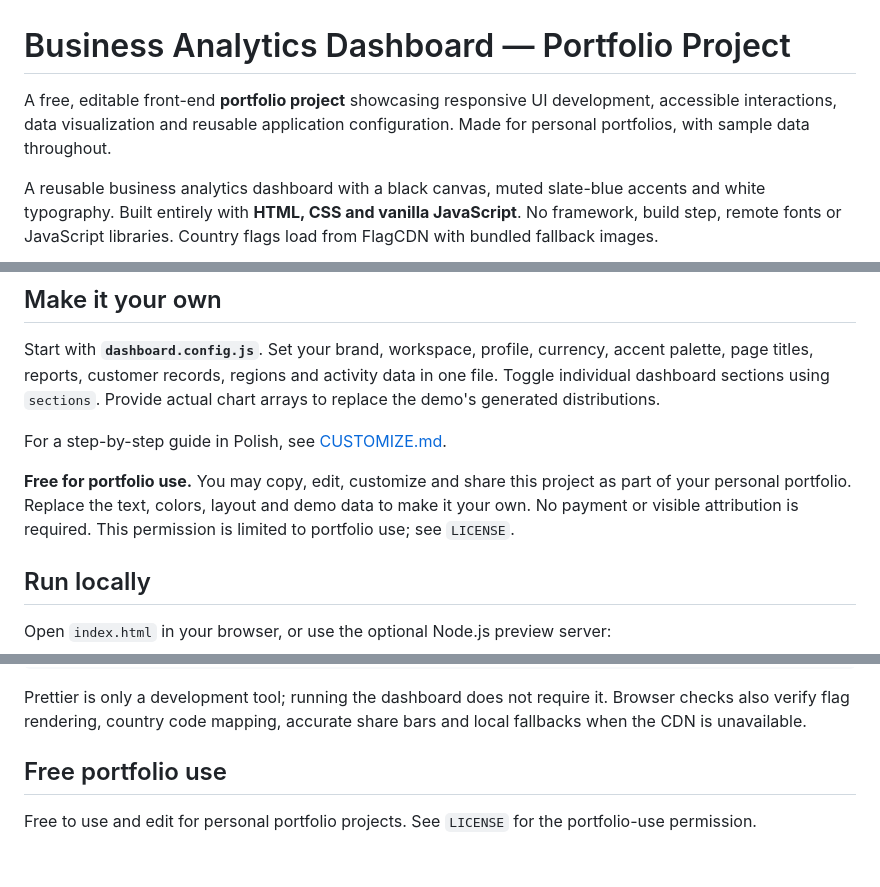
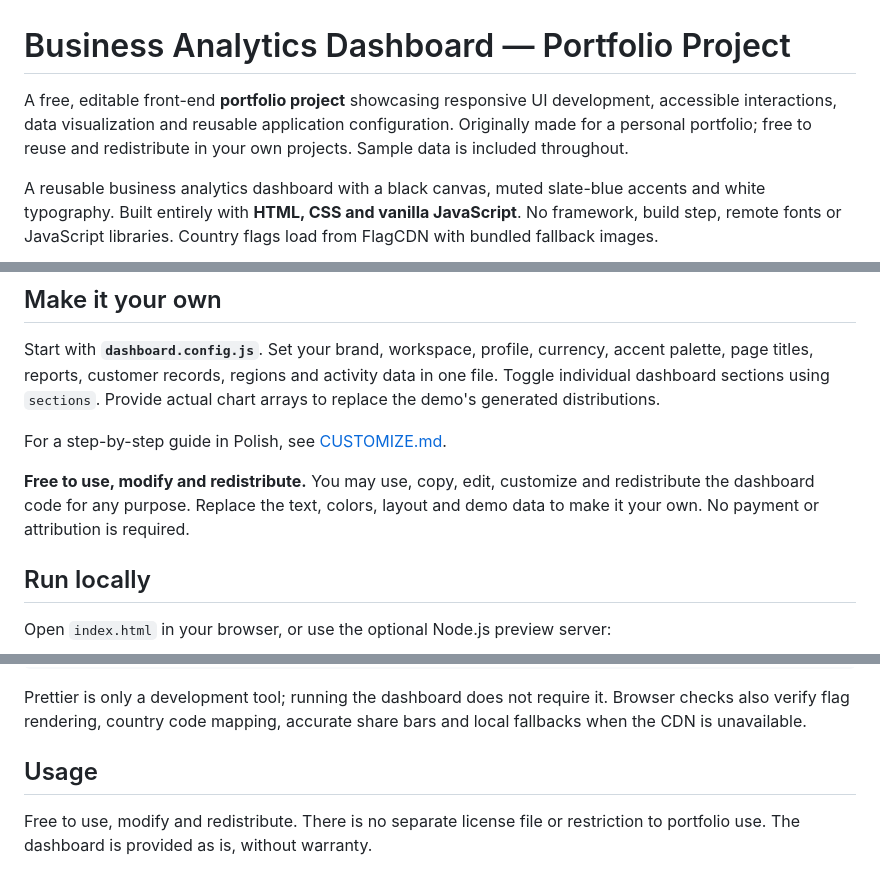
Before and after one commit to cacket/analytics-dashboard-portfolio, a Markdown page: README.md, 3 parts joined by grey strips. Rendered like a GitHub page.

Commit message:
Remove license file and allow free use and redistribution

```diff
--- a/README.md
+++ b/README.md
@@ -1,6 +1,6 @@
 # Business Analytics Dashboard — Portfolio Project
 
-A free, editable front-end **portfolio project** showcasing responsive UI development, accessible interactions, data visualization and reusable application configuration. Made for personal portfolios, with sample data throughout.
+A free, editable front-end **portfolio project** showcasing responsive UI development, accessible interactions, data visualization and reusable application configuration. Originally made for a personal portfolio; free to reuse and redistribute in your own projects. Sample data is included throughout.
 
 A reusable business analytics dashboard with a black canvas, muted slate-blue accents and white typography. Built entirely with **HTML, CSS and vanilla JavaScript**. No framework, build step, remote fonts or JavaScript libraries. Country flags load from FlagCDN with bundled fallback images.
 
@@ -12,7 +12,7 @@ Start with **`dashboard.config.js`**. Set your brand, workspace, profile, curren
 
 For a step-by-step guide in Polish, see [CUSTOMIZE.md](CUSTOMIZE.md).
 
-**Free for portfolio use.** You may copy, edit, customize and share this project as part of your personal portfolio. Replace the text, colors, layout and demo data to make it your own. No payment or visible attribution is required. This permission is limited to portfolio use; see `LICENSE`.
+**Free to use, modify and redistribute.** You may use, copy, edit, customize and redistribute the dashboard code for any purpose. Replace the text, colors, layout and demo data to make it your own. No payment or attribution is required.
 
 ## Run locally
 
@@ -71,6 +71,6 @@ npx prettier --write app.js dashboard.config.js styles.css index.html .tools/*.c
 
 Prettier is only a development tool; running the dashboard does not require it. Browser checks also verify flag rendering, country code mapping, accurate share bars and local fallbacks when the CDN is unavailable.
 
-## Free portfolio use
+## Usage
 
-Free to use and edit for personal portfolio projects. See `LICENSE` for the portfolio-use permission.
+Free to use, modify and redistribute. There is no separate license file or restriction to portfolio use. The dashboard is provided as is, without warranty.
```
Also changed, not shown: other parts of README.md (+1 -1 lines), CUSTOMIZE.md (+1 -1 lines), assets/preview.png, 4 other files.
